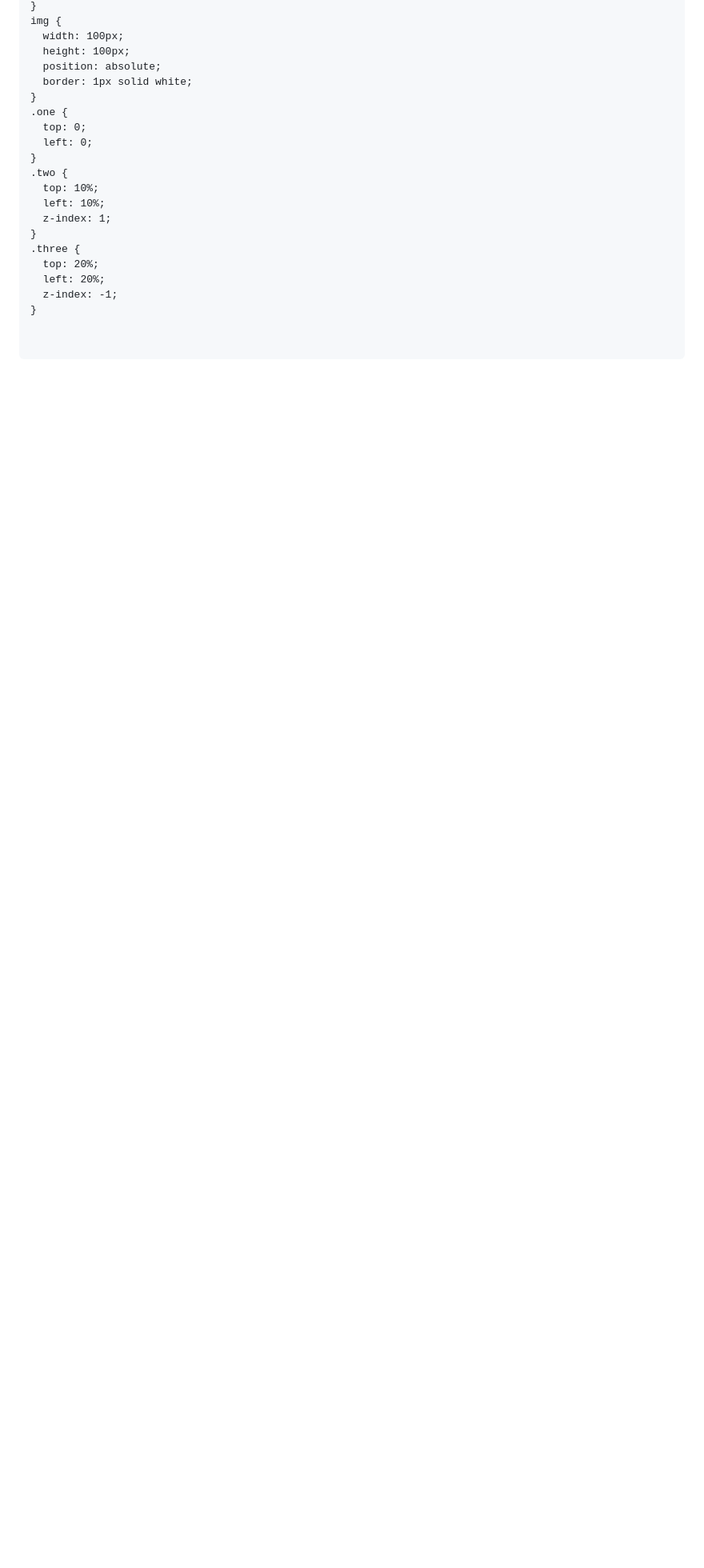
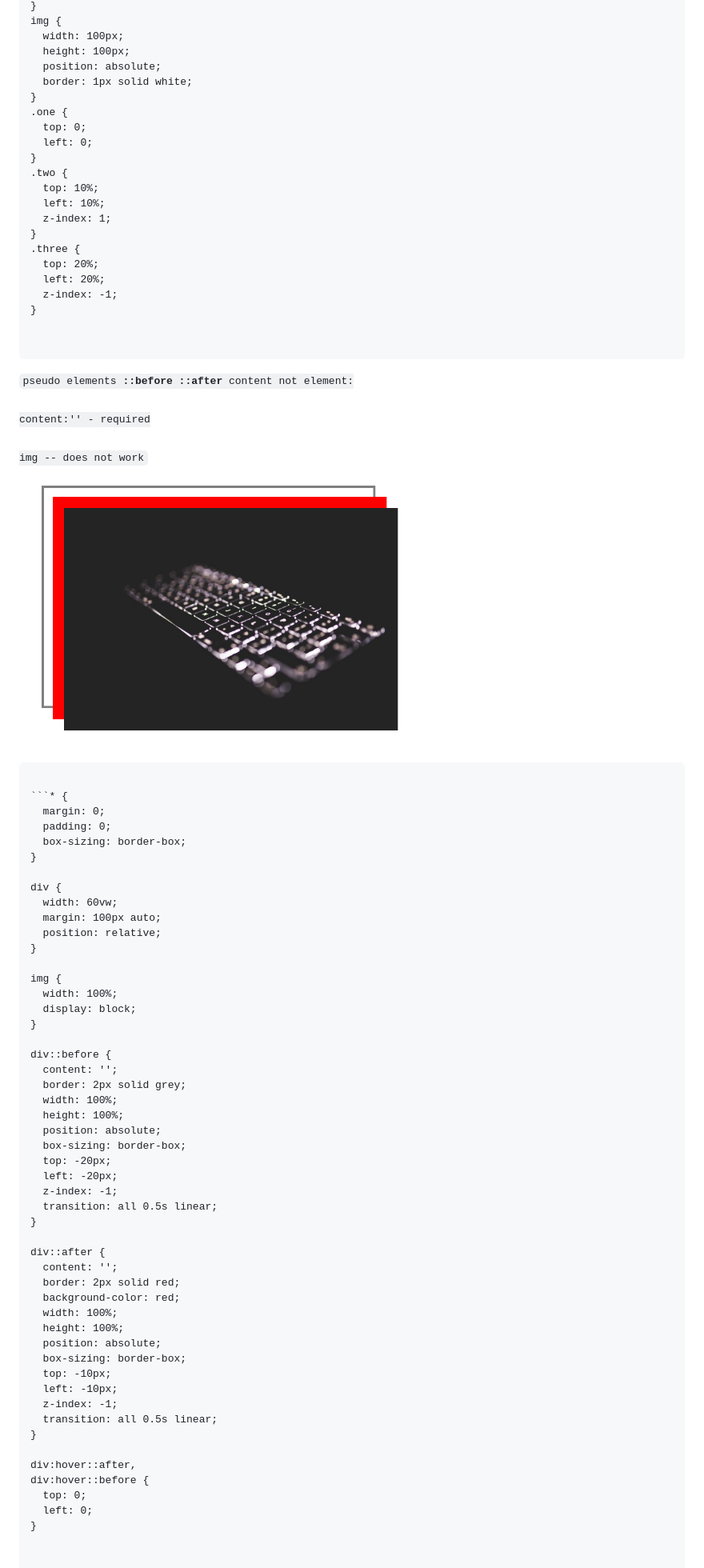
Before and after one commit to lance28-beep/CSS_myNotes, a Markdown page: Readme.md, the part around the change. Shown: that part at 80% size. GitHub-like rendering; pictures changed too: img/beforeAfter.PNG (added); blank space fills up the shorter version.

Commit message:
::Before And ::After Pseudo Elements

````diff
--- a/Readme.md
+++ b/Readme.md
@@ -1899,3 +1899,60 @@ img {
 
 
 ```
+
+<code>pseudo elements <b>::before</b> <b>::after</b> content not element:<br>
+content:'' - required<br>
+img -- does not work</code> <br>
+<img src='./img/beforeAfter.PNG' width='500'>
+
+```
+
+```* {
+  margin: 0;
+  padding: 0;
+  box-sizing: border-box;
+}
+
+div {
+  width: 60vw;
+  margin: 100px auto;
+  position: relative;
+}
+
+img {
+  width: 100%;
+  display: block;
+}
+
+div::before {
+  content: '';
+  border: 2px solid grey;
+  width: 100%;
+  height: 100%;
+  position: absolute;
+  box-sizing: border-box;
+  top: -20px;
+  left: -20px;
+  z-index: -1;
+  transition: all 0.5s linear;
+}
+
+div::after {
+  content: '';
+  border: 2px solid red;
+  background-color: red;
+  width: 100%;
+  height: 100%;
+  position: absolute;
+  box-sizing: border-box;
+  top: -10px;
+  left: -10px;
+  z-index: -1;
+  transition: all 0.5s linear;
+}
+
+div:hover::after,
+div:hover::before {
+  top: 0;
+  left: 0;
+}
````
Also changed, not shown: 2 other files.
